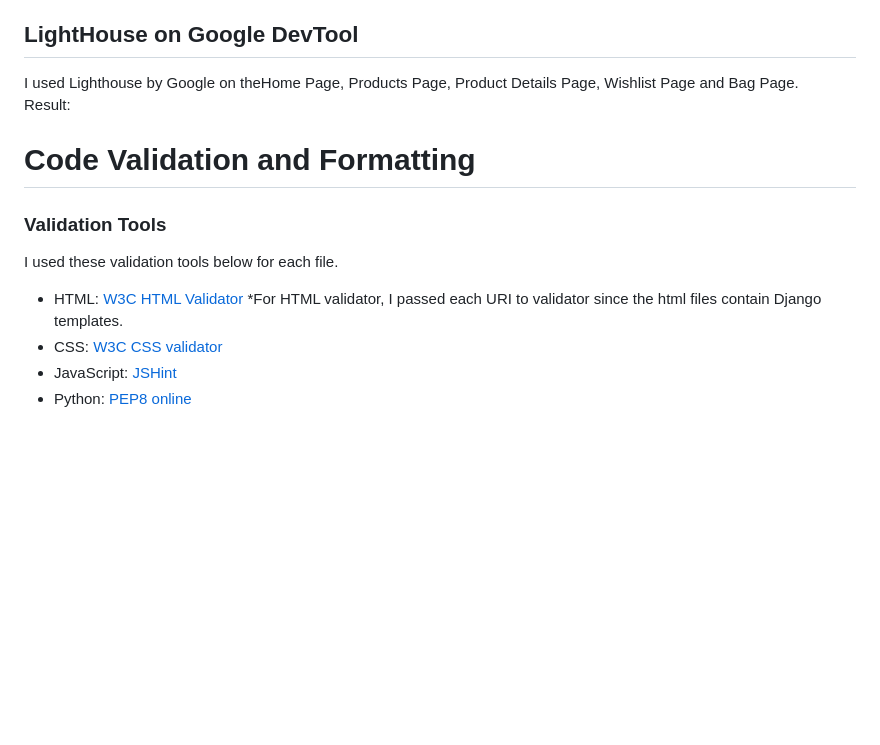
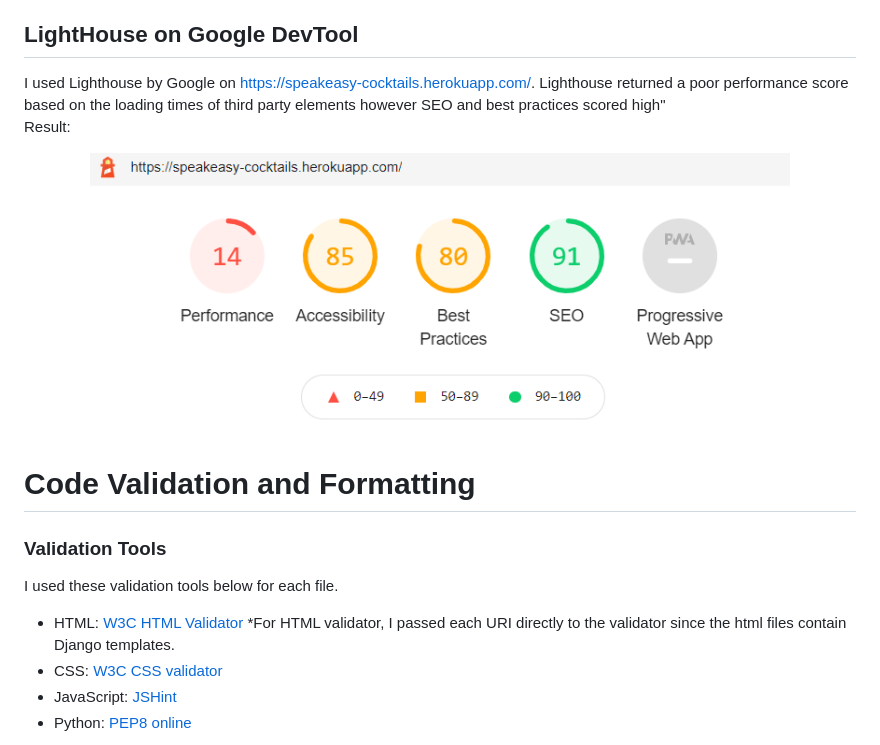
Before and after one commit to d-mcalpin/speakeasy, a Markdown page: TESTING.md, the part around the change. GitHub-like rendering; pictures changed too: readme_material/lighthouse_speakeasy.PNG (added); blank space fills up the shorter version.

```diff
--- a/TESTING.md
+++ b/TESTING.md
@@ -224,14 +224,14 @@ Passed all tests.
 
 
 ## LightHouse on Google DevTool
-I used Lighthouse by Google on theHome Page, Products Page, Product Details Page, Wishlist Page and Bag Page.
-<br>Result:
+I used Lighthouse by Google on https://speakeasy-cocktails.herokuapp.com/. Lighthouse returned a poor performance score based on the loading times of third party elements however SEO and best practices scored high"
+<br>Result: <div align="center"><img src = "https://github.com/d-mcalpin/speakeasy/blob/master/readme_material/lighthouse_speakeasy.PNG" width=700></div>
 
 
 # Code Validation and Formatting
 ### Validation Tools
 I used these validation tools below for each file.
-- HTML: [W3C HTML Validator](https://validator.w3.org/) *For HTML validator, I passed each URI to validator since the html files contain Django templates.
+- HTML: [W3C HTML Validator](https://validator.w3.org/) *For HTML validator, I passed each URI directly to the validator since the html files contain Django templates.
 - CSS: [W3C CSS validator](https://jigsaw.w3.org/css-validator/)
 - JavaScript: [JSHint](https://jshint.com/)
 - Python: [PEP8 online](http://pep8online.com/)
```
Also changed, not shown: 1 other file.
